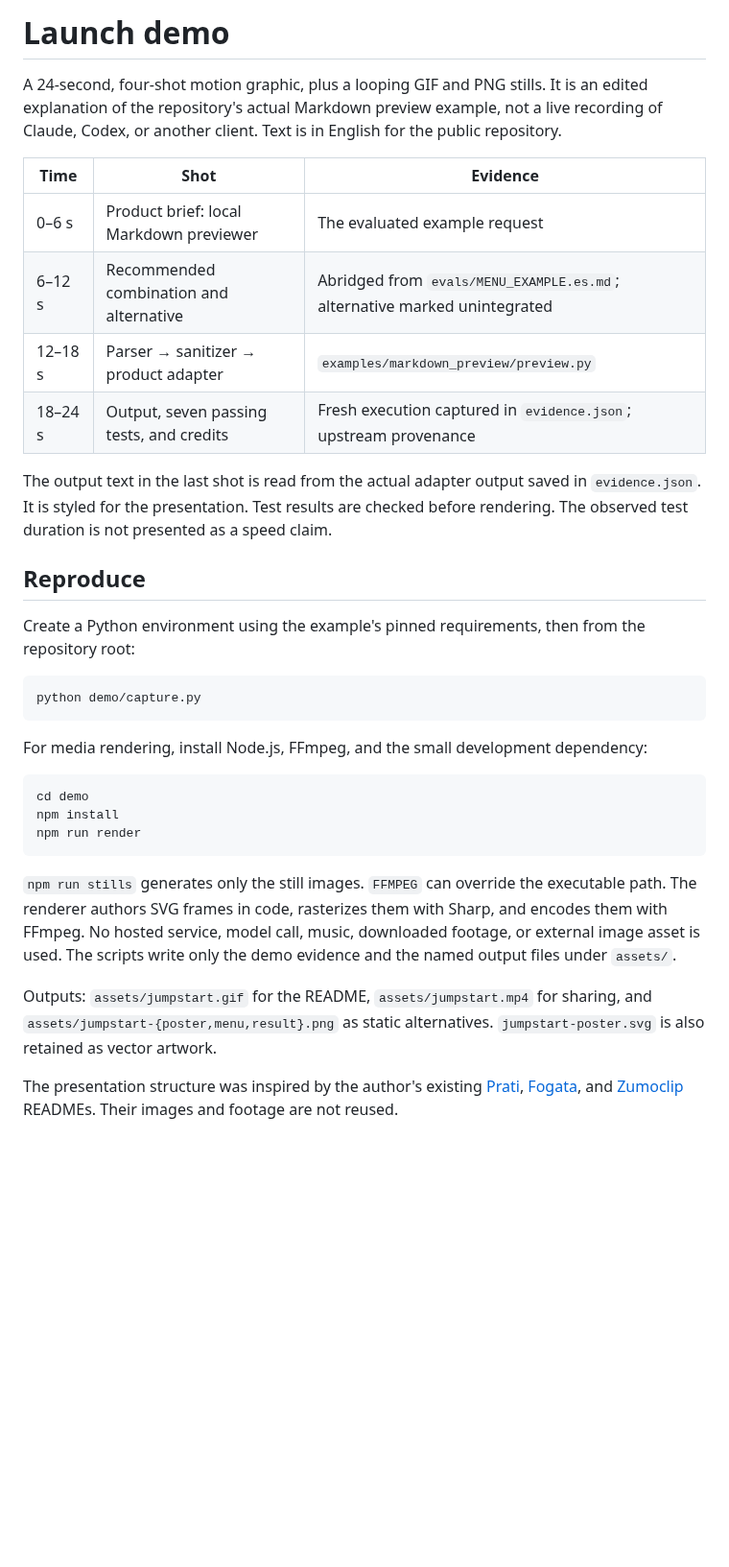
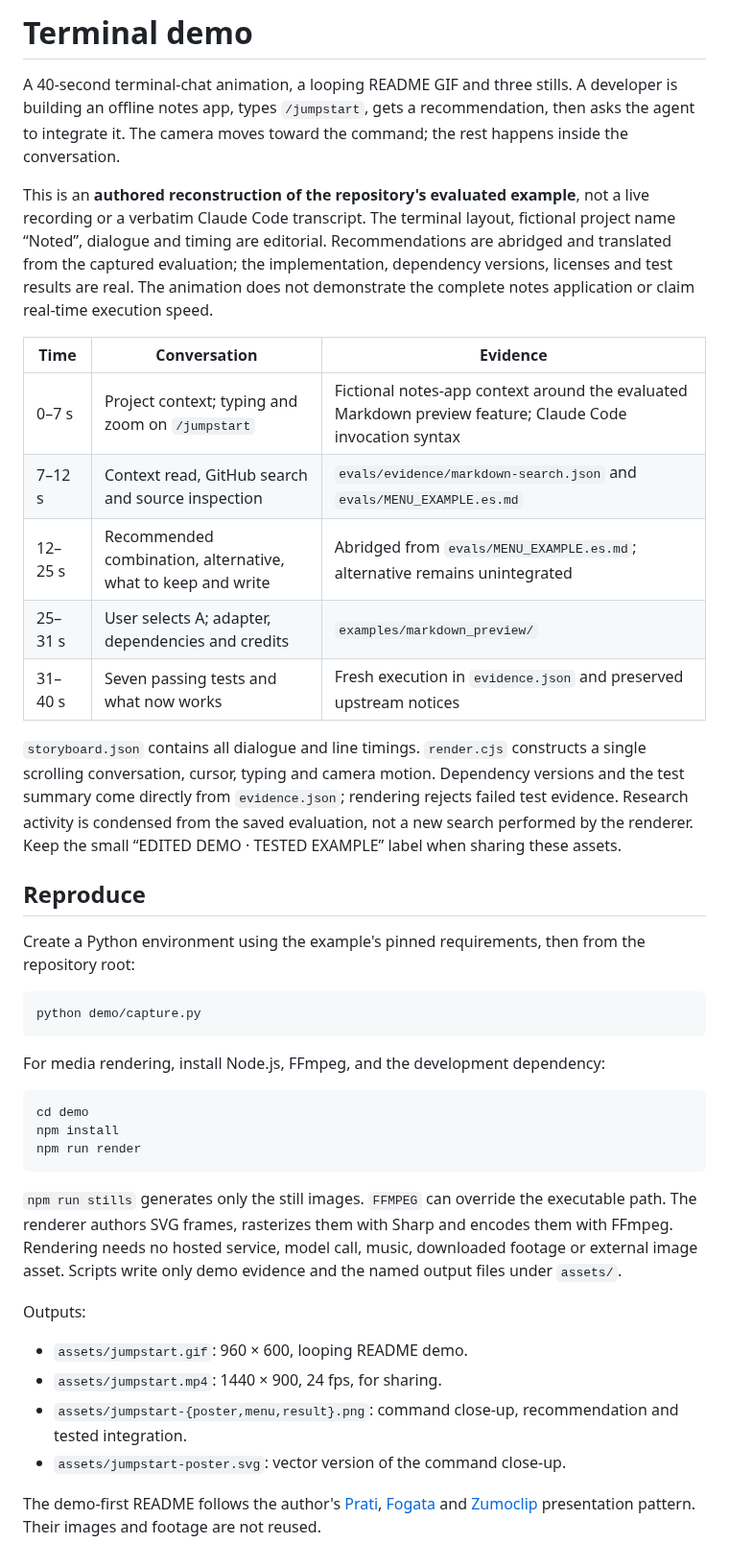
Before and after one commit to boldtonic/jumpstart, a Markdown page: demo/README.md, the part around the change. Shown at 96% size. Rendered like a GitHub page; blank space fills up the shorter version.

Commit message:
Show Jumpstart through an edited terminal conversation

````diff
--- a/demo/README.md
+++ b/demo/README.md
@@ -1,15 +1,18 @@
-# Launch demo
+# Terminal demo
 
-A 24-second, four-shot motion graphic, plus a looping GIF and PNG stills. It is an edited explanation of the repository's actual Markdown preview example, not a live recording of Claude, Codex, or another client. Text is in English for the public repository.
+A 40-second terminal-chat animation, a looping README GIF and three stills. A developer is building an offline notes app, types `/jumpstart`, gets a recommendation, then asks the agent to integrate it. The camera moves toward the command; the rest happens inside the conversation.
 
-| Time | Shot | Evidence |
+This is an **authored reconstruction of the repository's evaluated example**, not a live recording or a verbatim Claude Code transcript. The terminal layout, fictional project name “Noted”, dialogue and timing are editorial. Recommendations are abridged and translated from the captured evaluation; the implementation, dependency versions, licenses and test results are real. The animation does not demonstrate the complete notes application or claim real-time execution speed.
+
+| Time | Conversation | Evidence |
 |---|---|---|
-| 0–6 s | Product brief: local Markdown previewer | The evaluated example request |
-| 6–12 s | Recommended combination and alternative | Abridged from `evals/MENU_EXAMPLE.es.md`; alternative marked unintegrated |
-| 12–18 s | Parser → sanitizer → product adapter | `examples/markdown_preview/preview.py` |
-| 18–24 s | Output, seven passing tests, and credits | Fresh execution captured in `evidence.json`; upstream provenance |
+| 0–7 s | Project context; typing and zoom on `/jumpstart` | Fictional notes-app context around the evaluated Markdown preview feature; Claude Code invocation syntax |
+| 7–12 s | Context read, GitHub search and source inspection | `evals/evidence/markdown-search.json` and `evals/MENU_EXAMPLE.es.md` |
+| 12–25 s | Recommended combination, alternative, what to keep and write | Abridged from `evals/MENU_EXAMPLE.es.md`; alternative remains unintegrated |
+| 25–31 s | User selects A; adapter, dependencies and credits | `examples/markdown_preview/` |
+| 31–40 s | Seven passing tests and what now works | Fresh execution in `evidence.json` and preserved upstream notices |
 
-The output text in the last shot is read from the actual adapter output saved in `evidence.json`. It is styled for the presentation. Test results are checked before rendering. The observed test duration is not presented as a speed claim.
+`storyboard.json` contains all dialogue and line timings. `render.cjs` constructs a single scrolling conversation, cursor, typing and camera motion. Dependency versions and the test summary come directly from `evidence.json`; rendering rejects failed test evidence. Research activity is condensed from the saved evaluation, not a new search performed by the renderer. Keep the small “EDITED DEMO · TESTED EXAMPLE” label when sharing these assets.
 
 ## Reproduce
 
@@ -19,7 +22,7 @@ Create a Python environment using the example's pinned requirements, then from t
 python demo/capture.py
 ```
 
-For media rendering, install Node.js, FFmpeg, and the small development dependency:
+For media rendering, install Node.js, FFmpeg, and the development dependency:
 
 ```sh
 cd demo
@@ -27,8 +30,13 @@ npm install
 npm run render
 ```
 
-`npm run stills` generates only the still images. `FFMPEG` can override the executable path. The renderer authors SVG frames in code, rasterizes them with Sharp, and encodes them with FFmpeg. No hosted service, model call, music, downloaded footage, or external image asset is used. The scripts write only the demo evidence and the named output files under `assets/`.
+`npm run stills` generates only the still images. `FFMPEG` can override the executable path. The renderer authors SVG frames, rasterizes them with Sharp and encodes them with FFmpeg. Rendering needs no hosted service, model call, music, downloaded footage or external image asset. Scripts write only demo evidence and the named output files under `assets/`.
 
-Outputs: `assets/jumpstart.gif` for the README, `assets/jumpstart.mp4` for sharing, and `assets/jumpstart-{poster,menu,result}.png` as static alternatives. `jumpstart-poster.svg` is also retained as vector artwork.
+Outputs:
 
-The presentation structure was inspired by the author's existing [Prati](https://github.com/boldtonic/prati), [Fogata](https://github.com/boldtonic/Fogata), and [Zumoclip](https://github.com/boldtonic/zumoclip) READMEs. Their images and footage are not reused.
+- `assets/jumpstart.gif`: 960 × 600, looping README demo.
+- `assets/jumpstart.mp4`: 1440 × 900, 24 fps, for sharing.
+- `assets/jumpstart-{poster,menu,result}.png`: command close-up, recommendation and tested integration.
+- `assets/jumpstart-poster.svg`: vector version of the command close-up.
+
+The demo-first README follows the author's [Prati](https://github.com/boldtonic/prati), [Fogata](https://github.com/boldtonic/Fogata) and [Zumoclip](https://github.com/boldtonic/zumoclip) presentation pattern. Their images and footage are not reused.
````
Also changed, not shown: README.md (+3 -3 lines), assets/jumpstart-menu.png, assets/jumpstart-poster.png, assets/jumpstart-result.png, 8 other files.
